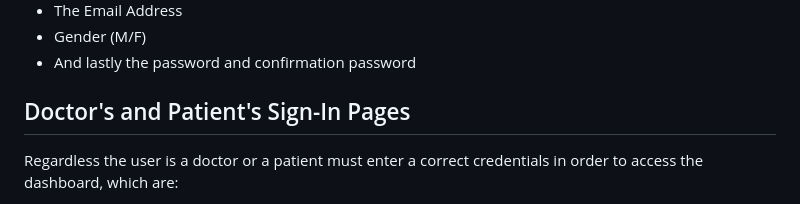
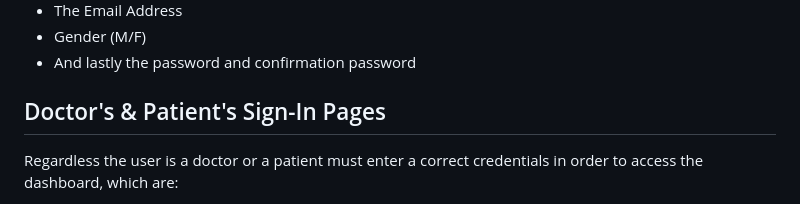
Before and after one commit to amjadalbaba/Online_Clinic_Web_App, a Markdown page: README.md, the part around the change. GitHub-like rendering.

```diff
--- a/README.md
+++ b/README.md
@@ -228,7 +228,7 @@ In the registration page of a patient, same fields appears except the speciality
    * And lastly the password and confirmation password
 
 
-## Doctor's and Patient's Sign-In Pages
+## Doctor's & Patient's Sign-In Pages
 
 Regardless the user is a doctor or a patient must enter a correct credentials in order to access the dashboard, which are:
 
```
